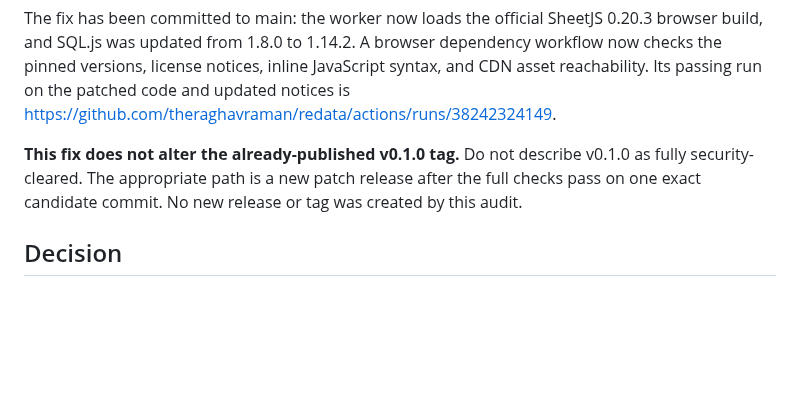
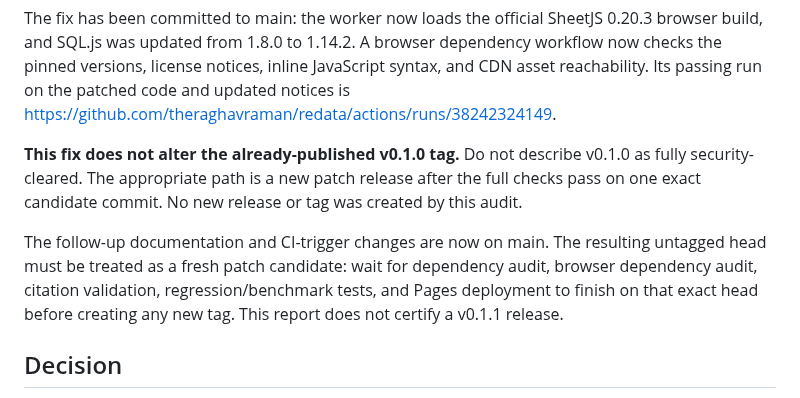
Before and after one commit to theraghavraman/redata, a Markdown page: docs/audits/v0.1.0-post-release-audit.md, the part around the change. Drawn GitHub-style; blank space fills up the shorter version.

Commit message:
Clarify exact-commit gates for the next patch candidate

```diff
--- a/docs/audits/v0.1.0-post-release-audit.md
+++ b/docs/audits/v0.1.0-post-release-audit.md
@@ -76,6 +76,8 @@ The fix has been committed to main: the worker now loads the official SheetJS 0.
 
 **This fix does not alter the already-published v0.1.0 tag.** Do not describe v0.1.0 as fully security-cleared. The appropriate path is a new patch release after the full checks pass on one exact candidate commit. No new release or tag was created by this audit.
 
+The follow-up documentation and CI-trigger changes are now on main. The resulting untagged head must be treated as a fresh patch candidate: wait for dependency audit, browser dependency audit, citation validation, regression/benchmark tests, and Pages deployment to finish on that exact head before creating any new tag. This report does not certify a v0.1.1 release.
+
 ## Decision
 
 - **v0.1.0 source identity, citation validation, Python dependency audit, and listed CI checks:** verified.
```
